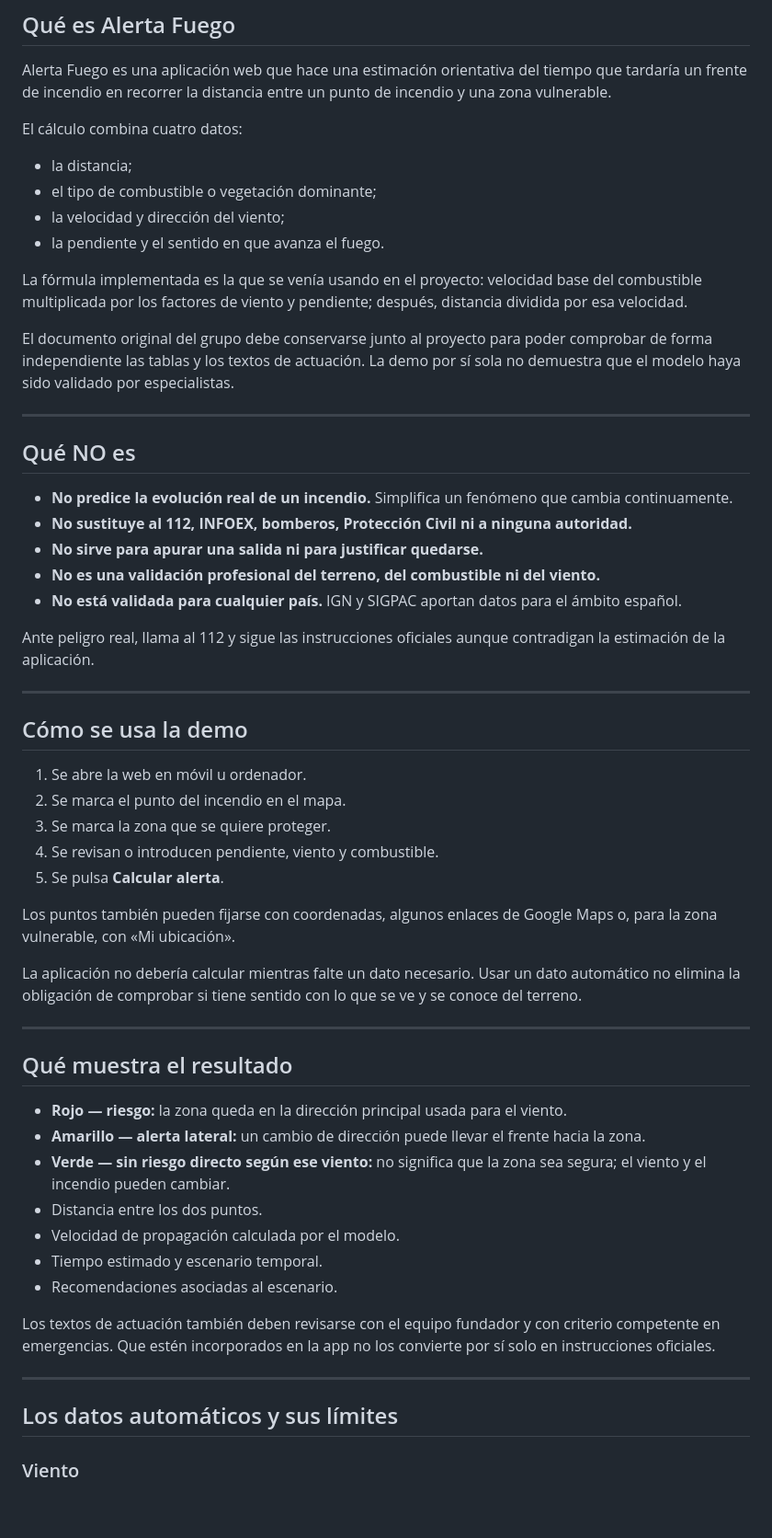
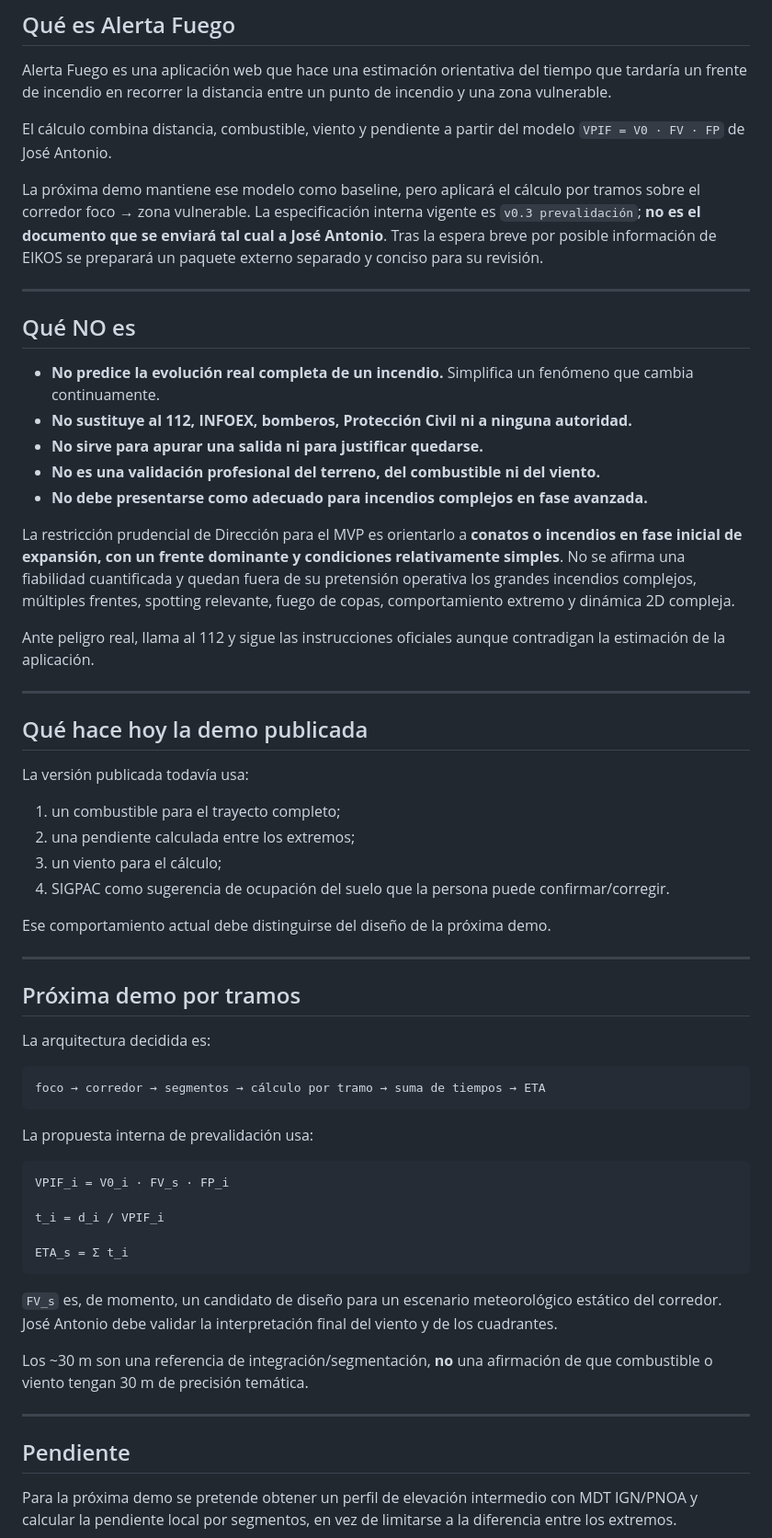
Before and after one commit to Marcosalvarezlago/alerta-fuego-web, a Markdown page: docs/GUIA_FUNDADORES.md, the part around one of its changes. Shown at 92% size. Drawn GitHub-style; blank space fills up the shorter version.

````diff
--- a/docs/GUIA_FUNDADORES.md
+++ b/docs/GUIA_FUNDADORES.md
@@ -8,60 +8,64 @@
 
 Alerta Fuego es una aplicación web que hace una estimación orientativa del tiempo que tardaría un frente de incendio en recorrer la distancia entre un punto de incendio y una zona vulnerable.
 
-El cálculo combina cuatro datos:
+El cálculo combina distancia, combustible, viento y pendiente a partir del modelo `VPIF = V0 · FV · FP` de José Antonio.
 
-- la distancia;
-- el tipo de combustible o vegetación dominante;
-- la velocidad y dirección del viento;
-- la pendiente y el sentido en que avanza el fuego.
-
-La fórmula implementada es la que se venía usando en el proyecto: velocidad base del combustible multiplicada por los factores de viento y pendiente; después, distancia dividida por esa velocidad.
-
-El documento original del grupo debe conservarse junto al proyecto para poder comprobar de forma independiente las tablas y los textos de actuación. La demo por sí sola no demuestra que el modelo haya sido validado por especialistas.
+La próxima demo mantiene ese modelo como baseline, pero aplicará el cálculo por tramos sobre el corredor foco → zona vulnerable. La especificación interna vigente es `v0.3 prevalidación`; **no es el documento que se enviará tal cual a José Antonio**. Tras la espera breve por posible información de EIKOS se preparará un paquete externo separado y conciso para su revisión.
 
 ---
 
 ## Qué NO es
 
-- **No predice la evolución real de un incendio.** Simplifica un fenómeno que cambia continuamente.
+- **No predice la evolución real completa de un incendio.** Simplifica un fenómeno que cambia continuamente.
 - **No sustituye al 112, INFOEX, bomberos, Protección Civil ni a ninguna autoridad.**
 - **No sirve para apurar una salida ni para justificar quedarse.**
 - **No es una validación profesional del terreno, del combustible ni del viento.**
-- **No está validada para cualquier país.** IGN y SIGPAC aportan datos para el ámbito español.
+- **No debe presentarse como adecuado para incendios complejos en fase avanzada.**
+
+La restricción prudencial de Dirección para el MVP es orientarlo a **conatos o incendios en fase inicial de expansión, con un frente dominante y condiciones relativamente simples**. No se afirma una fiabilidad cuantificada y quedan fuera de su pretensión operativa los grandes incendios complejos, múltiples frentes, spotting relevante, fuego de copas, comportamiento extremo y dinámica 2D compleja.
 
 Ante peligro real, llama al 112 y sigue las instrucciones oficiales aunque contradigan la estimación de la aplicación.
 
 ---
 
-## Cómo se usa la demo
+## Qué hace hoy la demo publicada
 
-1. Se abre la web en móvil u ordenador.
-2. Se marca el punto del incendio en el mapa.
-3. Se marca la zona que se quiere proteger.
-4. Se revisan o introducen pendiente, viento y combustible.
-5. Se pulsa **Calcular alerta**.
+La versión publicada todavía usa:
 
-Los puntos también pueden fijarse con coordenadas, algunos enlaces de Google Maps o, para la zona vulnerable, con «Mi ubicación».
+1. un combustible para el trayecto completo;
+2. una pendiente calculada entre los extremos;
+3. un viento para el cálculo;
+4. SIGPAC como sugerencia de ocupación del suelo que la persona puede confirmar/corregir.
 
-La aplicación no debería calcular mientras falte un dato necesario. Usar un dato automático no elimina la obligación de comprobar si tiene sentido con lo que se ve y se conoce del terreno.
+Ese comportamiento actual debe distinguirse del diseño de la próxima demo.
 
 ---
 
-## Qué muestra el resultado
+## Próxima demo por tramos
 
-- **Rojo — riesgo:** la zona queda en la dirección principal usada para el viento.
-- **Amarillo — alerta lateral:** un cambio de dirección puede llevar el frente hacia la zona.
-- **Verde — sin riesgo directo según ese viento:** no significa que la zona sea segura; el viento y el incendio pueden cambiar.
-- Distancia entre los dos puntos.
-- Velocidad de propagación calculada por el modelo.
-- Tiempo estimado y escenario temporal.
-- Recomendaciones asociadas al escenario.
+La arquitectura decidida es:
 
-Los textos de actuación también deben revisarse con el equipo fundador y con criterio competente en emergencias. Que estén incorporados en la app no los convierte por sí solo en instrucciones oficiales.
+```text
+foco → corredor → segmentos → cálculo por tramo → suma de tiempos → ETA
+```
+
+La propuesta interna de prevalidación usa:
+
+```text
+VPIF_i = V0_i · FV_s · FP_i
+
+t_i = d_i / VPIF_i
+
+ETA_s = Σ t_i
+```
+
+`FV_s` es, de momento, un candidato de diseño para un escenario meteorológico estático del corredor. José Antonio debe validar la interpretación final del viento y de los cuadrantes.
+
+Los ~30 m son una referencia de integración/segmentación, **no** una afirmación de que combustible o viento tengan 30 m de precisión temática.
 
 ---
 
-## Los datos automáticos y sus límites
+## Pendiente
 
-### Viento
+Para la próxima demo se pretende obtener un perfil de elevación intermedio con MDT IGN/PNOA y calcular la pendiente local por segmentos, en vez de limitarse a la diferencia entre los extremos.
 
````
Also changed, not shown: other parts of docs/GUIA_FUNDADORES.md (+53 -62 lines).
